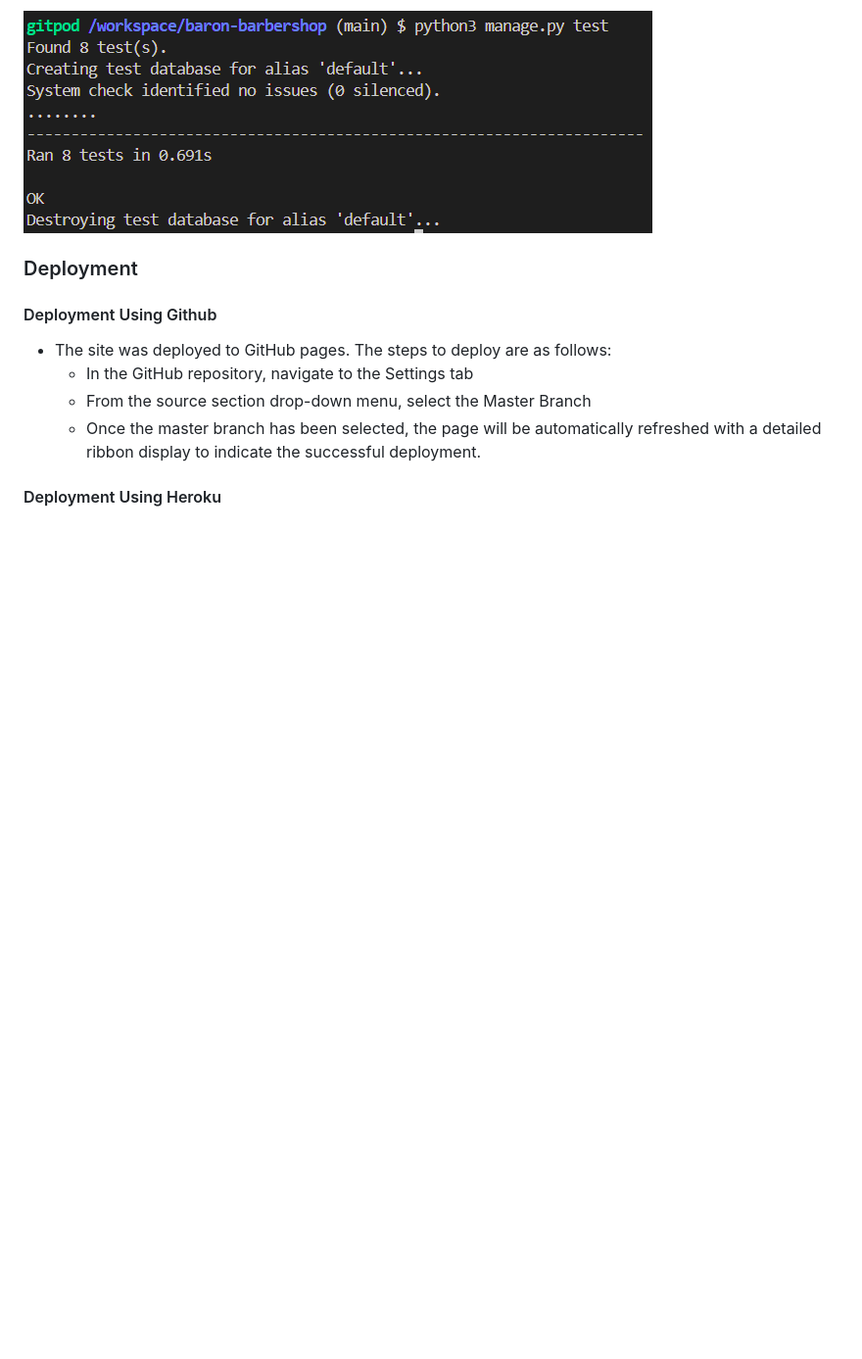
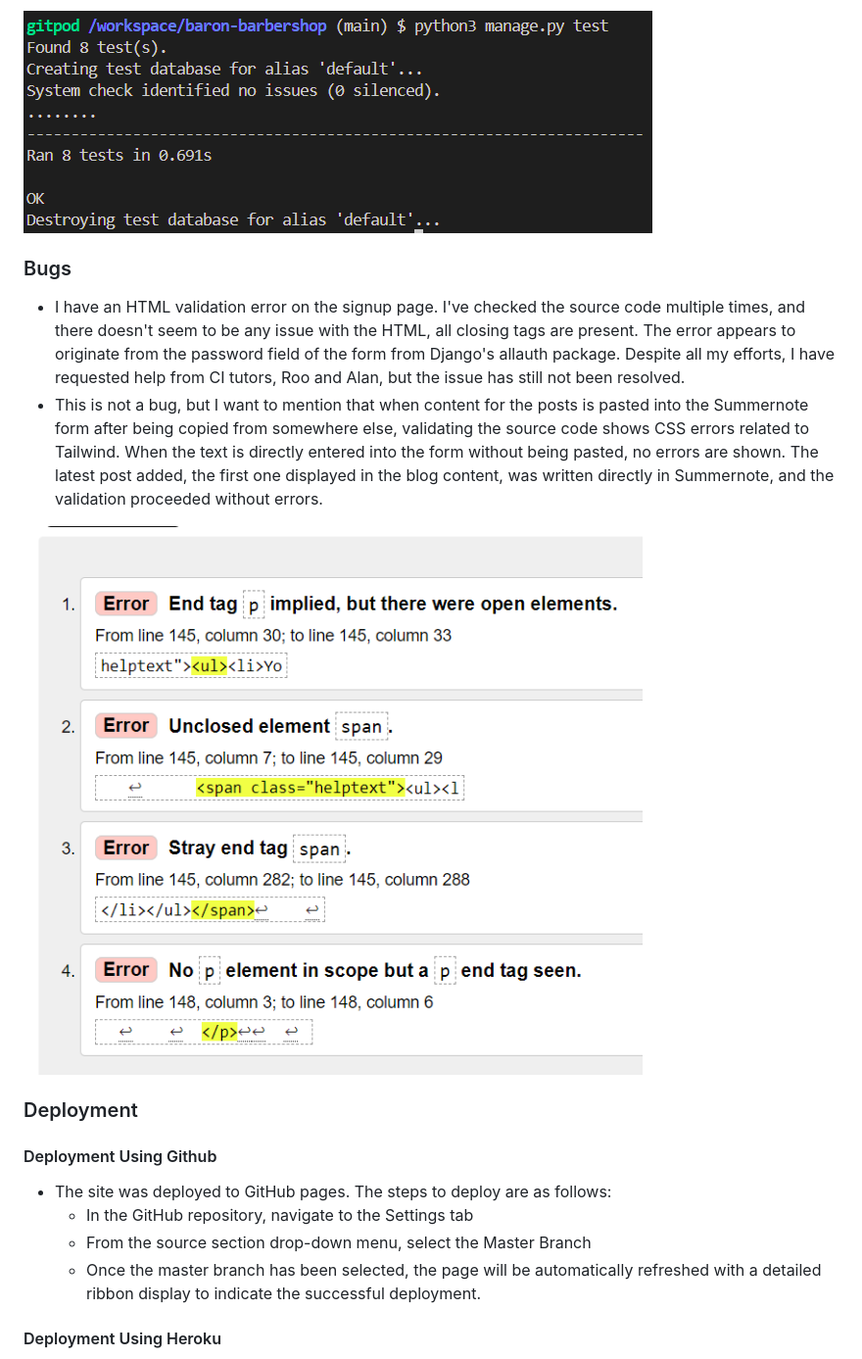
Before and after one commit to arnoldkoss/baron-barbershop, a Markdown page: README.md, the part around the change printed below. Shown: that part at 98% size. GitHub-like rendering; pictures changed too: static/images/readme/signup.png (added); blank space fills up the shorter version.

```diff
--- a/README.md
+++ b/README.md
@@ -330,6 +389,12 @@ Tests were performed for the about page views.py, for the blog forms.py and view
 
 ![python tests](/static/images/readme/tests.png)
 
+### Bugs
+- I have an HTML validation error on the signup page. I've checked the source code multiple times, and there doesn't seem to be any issue with the HTML, all closing tags are present. The error appears to originate from the password field of the form from Django's allauth package. Despite all my efforts, I have requested help from CI tutors, Roo and Alan, but the issue has still not been resolved.
+- This is not a bug, but I want to mention that when content for the posts is pasted into the Summernote form after being copied from somewhere else, validating the source code shows CSS errors related to Tailwind. When the text is directly entered into the form without being pasted, no errors are shown. The latest post added, the first one displayed in the blog content, was written directly in Summernote, and the validation proceeded without errors.
+
+![signup](/static/images/readme/signup.png)
+
 ### Deployment
 
 #### Deployment Using Github
```
Also changed, not shown: other parts of README.md (+61 -2 lines), static/images/readme/aboutValidate.png (added), static/images/readme/amIresp.png (added), static/images/readme/lighth.png (added), static/images/readme/loginValidation.png (added), 1 other file.
